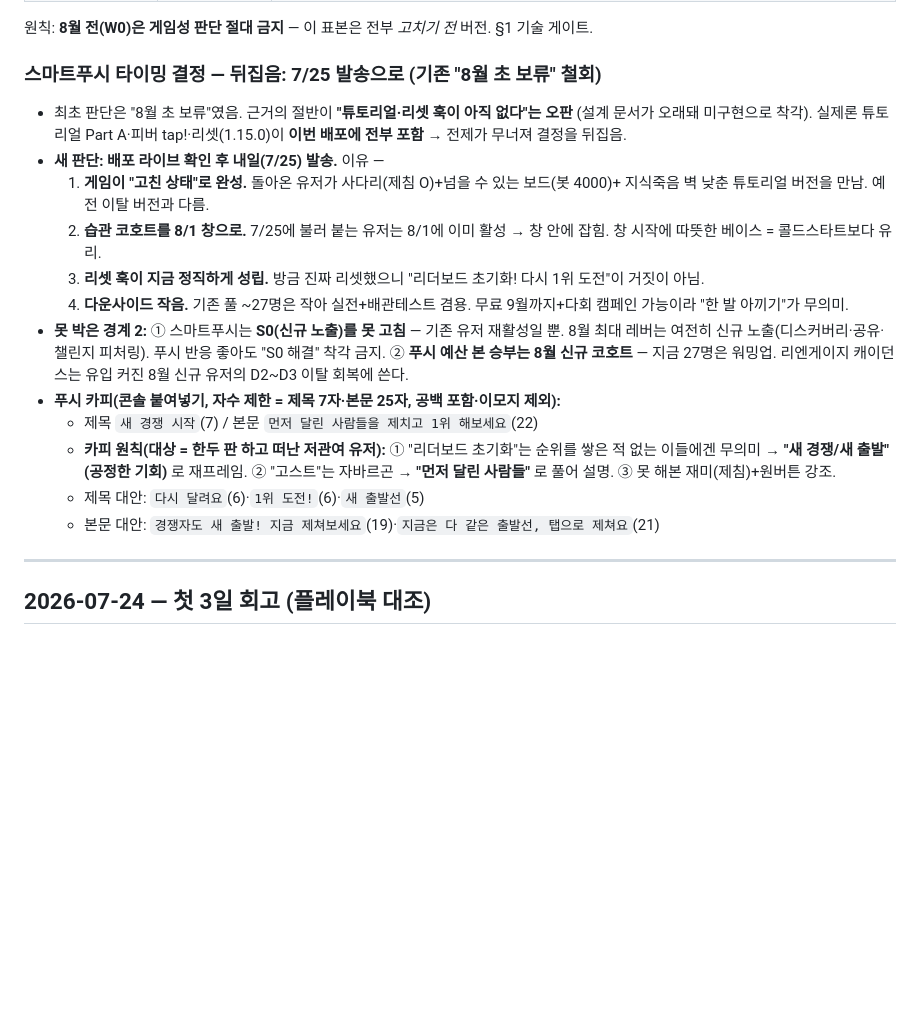
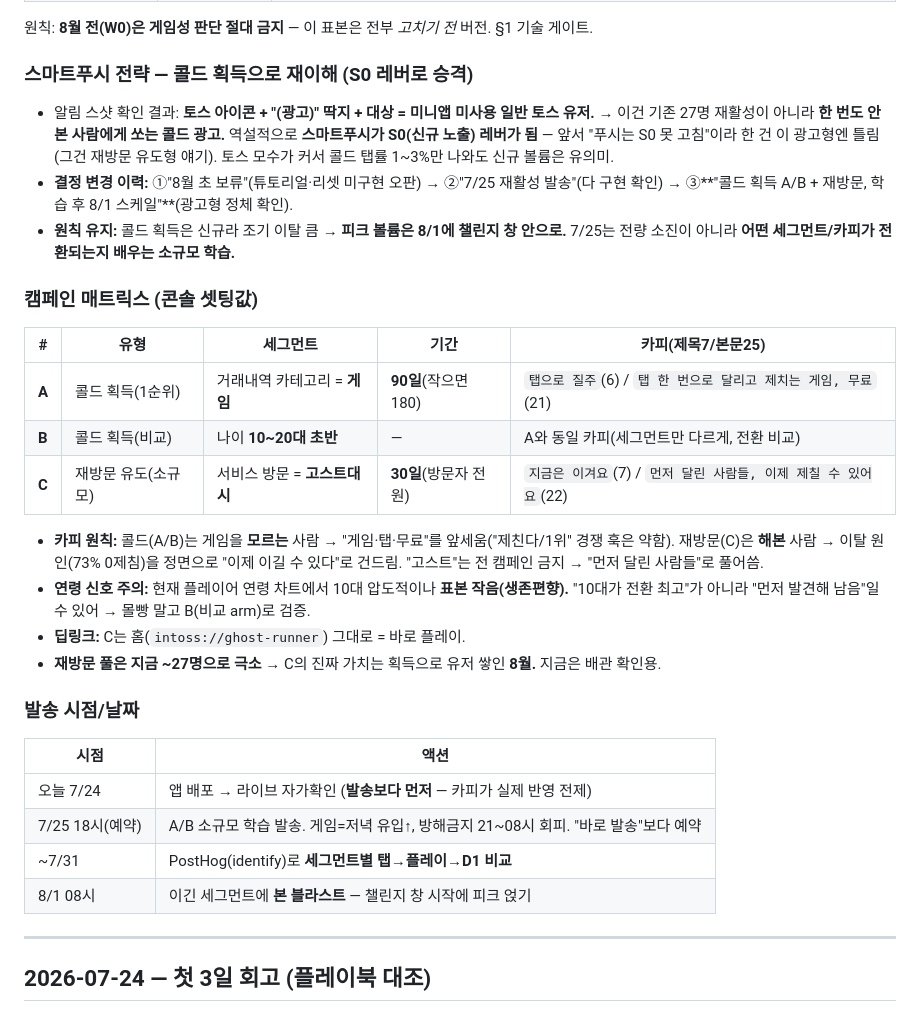
Before and after one commit to is404notfound/ghost-arcade, a Markdown page: docs/launch-log.md, the part around the change. GitHub-like rendering; blank space fills up the shorter version.

Commit message:
docs(launch-log): 스마트푸시를 콜드 획득으로 재이해 + 캠페인 매트릭스
알림 스샷(토스 아이콘·광고 딱지·일반 토스 유저) 확인 → 재활성이 아니라 콜드
광고 = S0 레버로 승격. 획득 A(게임거래 90일)/B(10~20대) + 재방문 C(방문 30일),
세그먼트별 카피·기간·발송시점(7/25 학습→8/1 블라스트) 정리.

Co-Authored-By: Claude Opus 4.8 (1M context) <noreply@anthropic.com>

```diff
--- a/docs/launch-log.md
+++ b/docs/launch-log.md
@@ -35,31 +35,39 @@
 
 원칙: **8월 전(W0)은 게임성 판단 절대 금지** — 이 표본은 전부 *고치기 전* 버전. §1 기술 게이트.
 
-### 스마트푸시 타이밍 결정 — **뒤집음: 7/25 발송으로 (기존 "8월 초 보류" 철회)**
-- 최초 판단은 "8월 초 보류"였음. 근거의 절반이 **"튜토리얼·리셋 훅이 아직 없다"는 오판**
-  (설계 문서가 오래돼 미구현으로 착각). 실제론 튜토리얼 Part A·피버 tap!·리셋(1.15.0)이
-  **이번 배포에 전부 포함** → 전제가 무너져 결정을 뒤집음.
-- **새 판단: 배포 라이브 확인 후 내일(7/25) 발송.** 이유 —
-  1. **게임이 "고친 상태"로 완성.** 돌아온 유저가 사다리(제침 O)+넘을 수 있는 보드(봇 4000)+
-     지식죽음 벽 낮춘 튜토리얼 버전을 만남. 예전 이탈 버전과 다름.
-  2. **습관 코호트를 8/1 창으로.** 7/25에 불러 붙는 유저는 8/1에 이미 활성 → 창 안에 잡힘.
-     창 시작에 따뜻한 베이스 = 콜드스타트보다 유리.
-  3. **리셋 훅이 지금 정직하게 성립.** 방금 진짜 리셋했으니 "리더보드 초기화! 다시 1위 도전"이
-     거짓이 아님.
-  4. **다운사이드 작음.** 기존 풀 ~27명은 작아 실전+배관테스트 겸용. 무료 9월까지+다회 캠페인
-     가능이라 "한 발 아끼기"가 무의미.
-- **못 박은 경계 2:**
-  ① 스마트푸시는 **S0(신규 노출)를 못 고침** — 기존 유저 재활성일 뿐. 8월 최대 레버는 여전히
-     신규 노출(디스커버리·공유·챌린지 피처링). 푸시 반응 좋아도 "S0 해결" 착각 금지.
-  ② **푸시 예산 본 승부는 8월 신규 코호트** — 지금 27명은 워밍업. 리엔게이지 캐이던스는
-     유입 커진 8월 신규 유저의 D2~D3 이탈 회복에 쓴다.
-- **푸시 카피(콘솔 붙여넣기, 자수 제한 = 제목 7자·본문 25자, 공백 포함·이모지 제외):**
-  - 제목 `새 경쟁 시작`(7) / 본문 `먼저 달린 사람들을 제치고 1위 해보세요`(22)
-  - **카피 원칙(대상 = 한두 판 하고 떠난 저관여 유저):** ① "리더보드 초기화"는 순위를 쌓은 적
-    없는 이들에겐 무의미 → **"새 경쟁/새 출발"(공정한 기회)** 로 재프레임. ② "고스트"는
-    자바르곤 → **"먼저 달린 사람들"** 로 풀어 설명. ③ 못 해본 재미(제침)+원버튼 강조.
-  - 제목 대안: `다시 달려요`(6)·`1위 도전!`(6)·`새 출발선`(5)
-  - 본문 대안: `경쟁자도 새 출발! 지금 제쳐보세요`(19)·`지금은 다 같은 출발선, 탭으로 제쳐요`(21)
+### 스마트푸시 전략 — **콜드 획득으로 재이해 (S0 레버로 승격)**
+- 알림 스샷 확인 결과: **토스 아이콘 + "(광고)" 딱지 + 대상 = 미니앱 미사용 일반 토스 유저.**
+  → 이건 기존 27명 재활성이 아니라 **한 번도 안 본 사람에게 쏘는 콜드 광고.** 역설적으로
+  **스마트푸시가 S0(신규 노출) 레버가 됨** — 앞서 "푸시는 S0 못 고침"이라 한 건 이 광고형엔
+  틀림(그건 재방문 유도형 얘기). 토스 모수가 커서 콜드 탭률 1~3%만 나와도 신규 볼륨은 유의미.
+- **결정 변경 이력:** ①"8월 초 보류"(튜토리얼·리셋 미구현 오판) → ②"7/25 재활성 발송"(다 구현
+  확인) → ③**"콜드 획득 A/B + 재방문, 학습 후 8/1 스케일"**(광고형 정체 확인).
+- **원칙 유지:** 콜드 획득은 신규라 조기 이탈 큼 → **피크 볼륨은 8/1에 챌린지 창 안으로.**
+  7/25는 전량 소진이 아니라 **어떤 세그먼트/카피가 전환되는지 배우는 소규모 학습.**
+
+### 캠페인 매트릭스 (콘솔 셋팅값)
+
+| # | 유형 | 세그먼트 | 기간 | 카피(제목7/본문25) |
+|---|---|---|---|---|
+| **A** | 콜드 획득(1순위) | 거래내역 카테고리 = **게임** | **90일**(작으면 180) | `탭으로 질주`(6) / `탭 한 번으로 달리고 제치는 게임, 무료`(21) |
+| **B** | 콜드 획득(비교) | 나이 **10~20대 초반** | — | A와 동일 카피(세그먼트만 다르게, 전환 비교) |
+| **C** | 재방문 유도(소규모) | 서비스 방문 = **고스트대시** | **30일**(방문자 전원) | `지금은 이겨요`(7) / `먼저 달린 사람들, 이제 제칠 수 있어요`(22) |
+
+- **카피 원칙:** 콜드(A/B)는 게임을 **모르는** 사람 → "게임·탭·무료"를 앞세움("제친다/1위"
+  경쟁 훅은 약함). 재방문(C)은 **해본** 사람 → 이탈 원인(73% 0제침)을 정면으로 "이제 이길 수
+  있다"로 건드림. "고스트"는 전 캠페인 금지 → "먼저 달린 사람들"로 풀어씀.
+- **연령 신호 주의:** 현재 플레이어 연령 차트에서 10대 압도적이나 **표본 작음(생존편향).**
+  "10대가 전환 최고"가 아니라 "먼저 발견해 남음"일 수 있어 → 몰빵 말고 B(비교 arm)로 검증.
+- **딥링크:** C는 홈(`intoss://ghost-runner`) 그대로 = 바로 플레이.
+- **재방문 풀은 지금 ~27명으로 극소** → C의 진짜 가치는 획득으로 유저 쌓인 **8월.** 지금은 배관 확인용.
+
+### 발송 시점/날짜
+| 시점 | 액션 |
+|---|---|
+| 오늘 7/24 | 앱 배포 → 라이브 자가확인 (**발송보다 먼저** — 카피가 실제 반영 전제) |
+| 7/25 18시(예약) | A/B 소규모 학습 발송. 게임=저녁 유입↑, 방해금지 21~08시 회피. "바로 발송"보다 예약 |
+| ~7/31 | PostHog(identify)로 **세그먼트별 탭→플레이→D1 비교** |
+| 8/1 08시 | 이긴 세그먼트에 **본 블라스트** — 챌린지 창 시작에 피크 얹기 |
 
 ---
 
```
